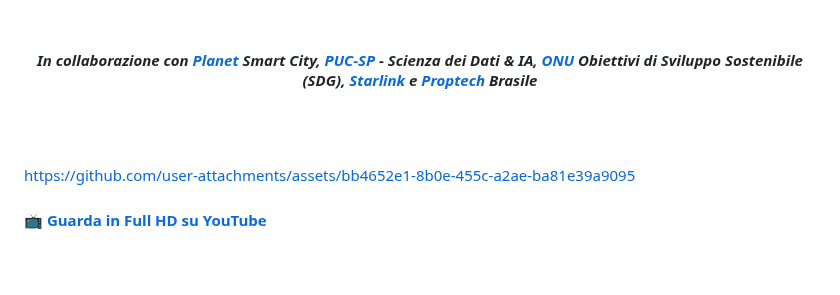
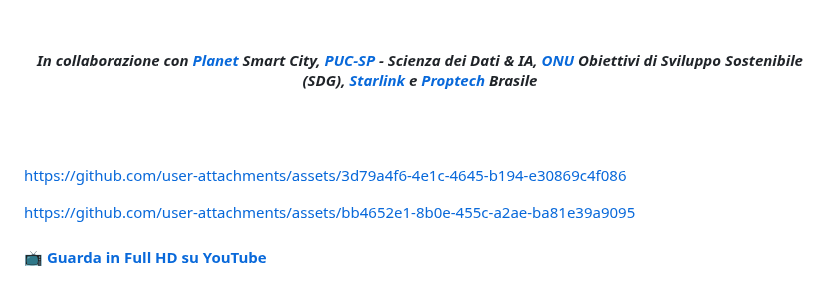
Before and after one commit to Mindful-AI-Assistants/planet-smart-city-laguna-iot-pucsp, a Markdown page: README.it_IT.md, the part around the change. Rendered like a GitHub page; blank space fills up the shorter version.

Commit message:
Update README.it_IT.md
Signed-off-by: Fabiana  ⚡️ Campanari <113218619+FabianaCampanari@users.noreply.github.com>

```diff
--- a/README.it_IT.md
+++ b/README.it_IT.md
@@ -27,6 +27,8 @@
 
 
 <!-- VIDEO -->
+
+https://github.com/user-attachments/assets/3d79a4f6-4e1c-4645-b194-e30869c4f086
 
 https://github.com/user-attachments/assets/bb4652e1-8b0e-455c-a2ae-ba81e39a9095
 
```
